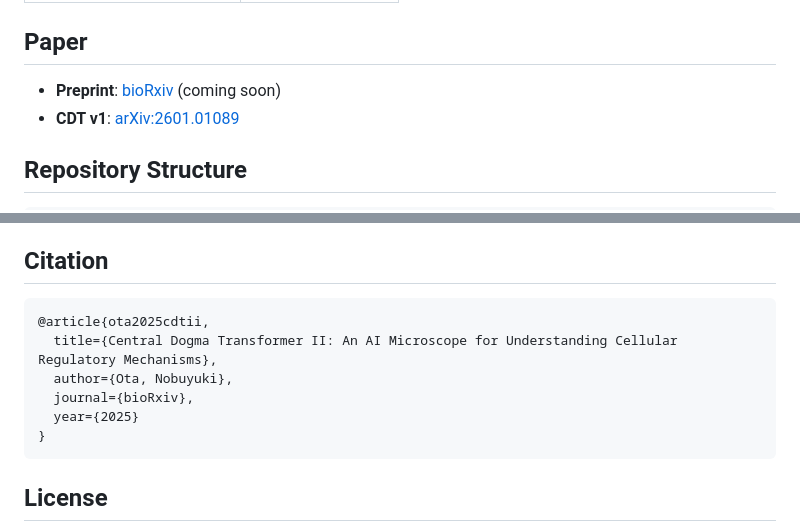
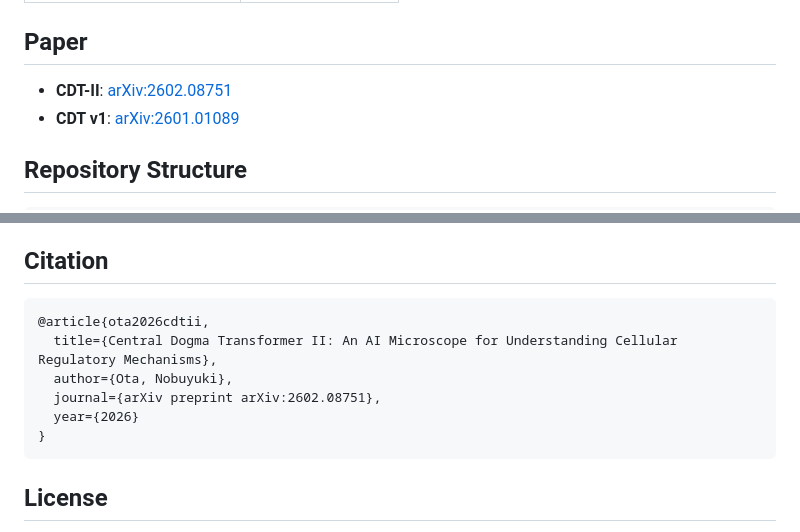
Before and after one commit to nobusama/CDT2, a Markdown page: README.md, 2 parts joined by grey strips. GitHub-like rendering.

Commit message:
Update paper link: add arXiv:2602.08751
Co-Authored-By: Claude Opus 4.6 <noreply@anthropic.com>

````diff
--- a/README.md
+++ b/README.md
@@ -26,7 +26,7 @@ CDT-II is an "AI microscope" whose attention maps are directly interpretable as
 
 ## Paper
 
-- **Preprint**: [bioRxiv](https://www.biorxiv.org/) (coming soon)
+- **CDT-II**: [arXiv:2602.08751](https://arxiv.org/abs/2602.08751)
 - **CDT v1**: [arXiv:2601.01089](https://arxiv.org/abs/2601.01089)
 
 ## Repository Structure
@@ -97,11 +97,11 @@ All files including Enformer embeddings are available on Hugging Face and will b
 ## Citation
 
 ```bibtex
-@article{ota2025cdtii,
+@article{ota2026cdtii,
   title={Central Dogma Transformer II: An AI Microscope for Understanding Cellular Regulatory Mechanisms},
   author={Ota, Nobuyuki},
-  journal={bioRxiv},
-  year={2025}
+  journal={arXiv preprint arXiv:2602.08751},
+  year={2026}
 }
 ```
 
````
